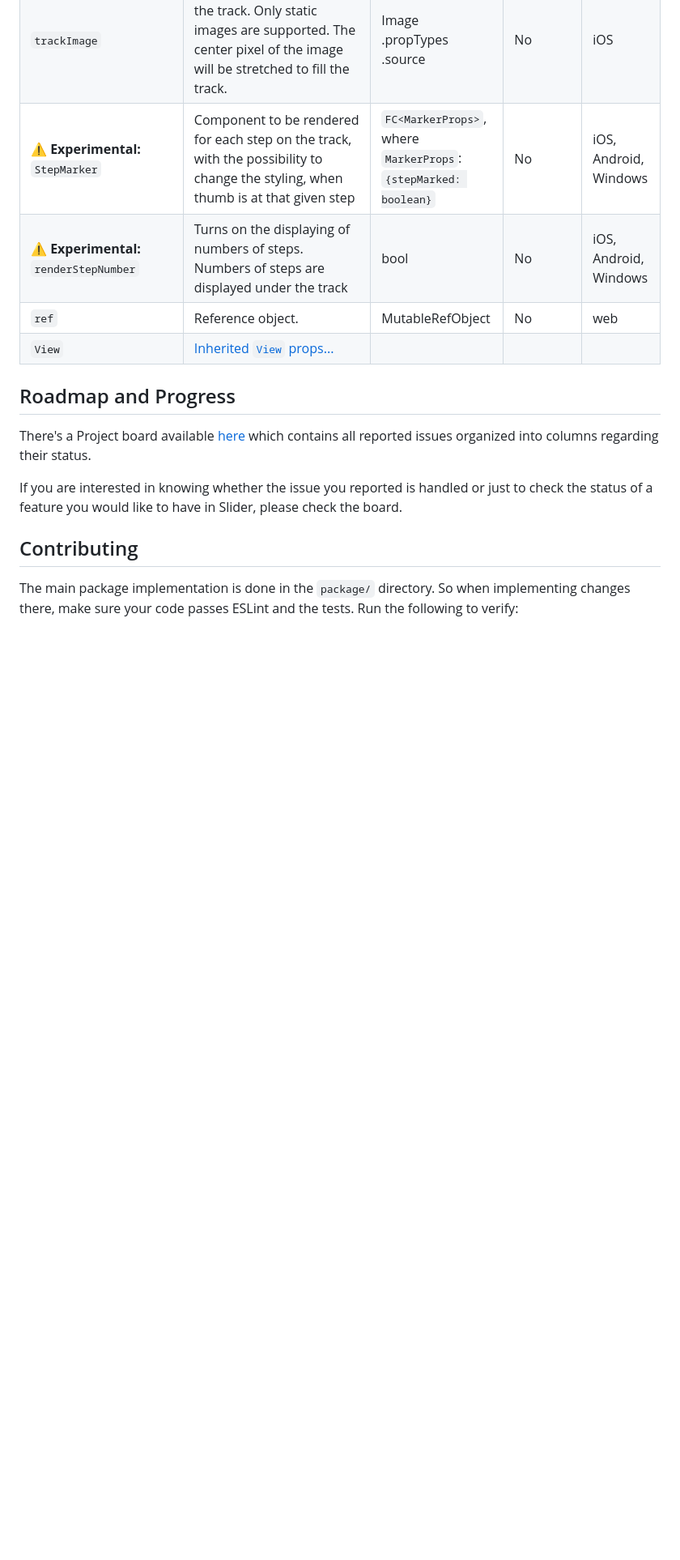
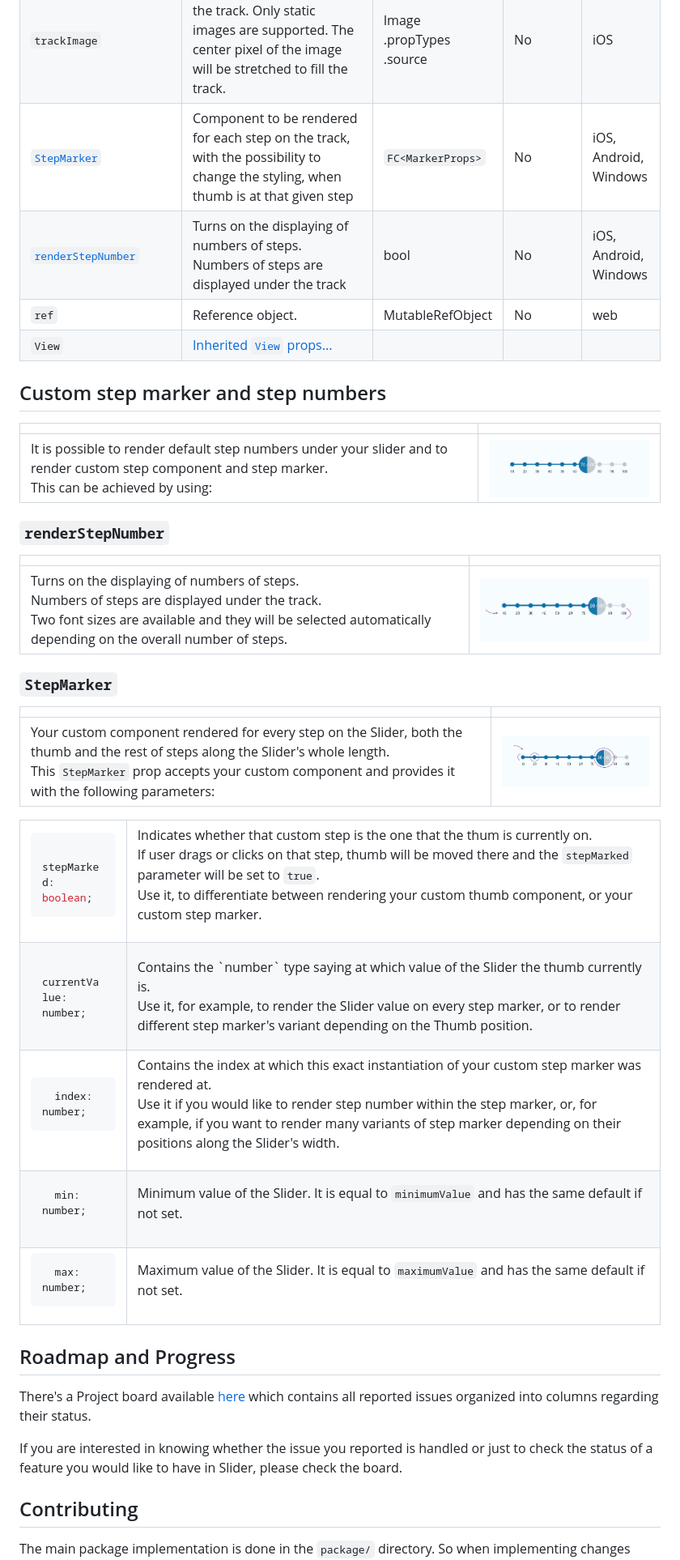
Before and after one commit to callstack/react-native-slider, a Markdown page: README.md, the part around the change printed below. Shown: that part at 81% size. Rendered like a GitHub page; pictures changed too: .github/Examples/resources/CustomStepMarker-Component.png (added), .github/Examples/resources/CustomStepMarker-Default.png (added), .github/Examples/resources/CustomStepMarker-StepnNumber.png (added); blank space fills up the shorter version.

Commit message:
Describe the custom components in details in README

````diff
--- a/README.md
+++ b/README.md
@@ -107,7 +107,99 @@ To use this library you need to ensure you are using the correct version of Reac
 | `minimumTrackImage` | Assigns a minimum track image. Only static images are supported. The rightmost pixel of the image will be stretched to fill the track. | Image<br/>.propTypes<br/>.source | No | iOS |
 | `thumbImage` | Sets an image for the thumb. Only static images are supported. Needs to be a URI of a local or network image; base64-encoded SVG is not supported. | Image<br/>.propTypes<br/>.source | No | |
 | `trackImage` | Assigns a single image for the track. Only static images are supported. The center pixel of the image will be stretched to fill the track. | Image<br/>.propTypes<br/>.source | No | iOS | |
-| ⚠️ **Experimental:**</br> `StepMarker` | Component to be rendered for each step on the track,<br/>with the possibility to change the styling, when thumb is at that given step | `FC<MarkerProps>`, <br/> where <br/> `MarkerProps`: `{stepMarked: boolean}` | No | iOS, Android, Windows |
-| ⚠️ **Experimental:**</br> `renderStepNumber` | Turns on the displaying of numbers of steps.<br/>Numbers of steps are displayed under the track | bool | No | iOS, Android, Windows |
+| [`StepMarker`](#stepmarker) | Component to be rendered for each step on the track,<br/>with the possibility to change the styling, when thumb is at that given step | `FC<MarkerProps>` | No | iOS, Android, Windows |
+| [`renderStepNumber`](#renderstepnumber) | Turns on the displaying of numbers of steps.<br/>Numbers of steps are displayed under the track | bool | No | iOS, Android, Windows |
 | `ref` | Reference object. | MutableRefObject | No | web |
 | `View` | [Inherited `View` props...](https://github.com/facebook/react-native-website/blob/master/docs/view.md#props) | | | |
+
+## Custom step marker and step numbers
+
+| | |
+| - | - |
+| It is possible to render default step numbers under your slider and to render custom step component and step marker.<br/>This can be achieved by using: | <img width="350" height="auto" src="./.github/Examples/resources/CustomStepMarker-Default.png" alt="default" /> |
+
+### `renderStepNumber`
+
+| | |
+| - | - |
+|Turns on the displaying of numbers of steps.<br/>Numbers of steps are displayed under the track.<br/>Two font sizes are available and they will be selected automatically depending on the overall number of steps. | <img width="350" height="auto" src="./.github/Examples/resources/CustomStepMarker-StepnNumber.png" alt="renderStepNumber" /> |
+
+### `StepMarker`
+
+| | |
+| - | - |
+| Your custom component rendered for every step on the Slider, both the thumb and the rest of steps along the Slider's whole length. <br/>This `StepMarker` prop accepts your custom component and provides it with the following parameters: |  <img width="350" height="auto" src="./.github/Examples/resources/CustomStepMarker-Component.png" alt="stepMarker" /> |
+
+
+<table>
+<tr>
+<td>
+
+```typescript
+  stepMarked: boolean;
+```
+
+</td>
+<td>
+
+Indicates whether that custom step is the one that the thum is currently on.
+<br/>If user drags or clicks on that step, thumb will be moved there and the `stepMarked` parameter will be set to `true`.
+<br/>Use it, to differentiate between rendering your custom thumb component, or your custom step marker.
+
+</td>
+</tr>
+<tr>
+<td>
+
+```typescript
+  currentValue: number;
+```
+
+</td>
+<td>
+Contains the `number` type saying at which value of the Slider the thumb currently is.
+<br/>Use it, for example, to render the Slider value on every step marker, or to render different step marker's variant depending on the Thumb position.
+
+</td>
+</tr>
+<tr>
+<td>
+
+```typescript
+  index: number;
+```
+
+</td>
+<td>
+
+Contains the index at which this exact instantiation of your custom step marker was rendered at.
+<br/>Use it if you would like to render step number within the step marker, or, for example, if you want to render many variants of step marker depending on their positions along the Slider's width.
+
+</td>
+</tr>
+<tr>
+<td>
+
+```typescript
+  min: number;
+```
+
+</td>
+<td>
+
+Minimum value of the Slider. It is equal to `minimumValue` and has the same default if not set.
+
+</td>
+</tr>
+<tr>
+<td>
+
+```typescript
+  max: number;
+```
+
+</td>
+<td>
+
+Maximum value of the Slider. It is equal to `maximumValue` and has the same default if not set.
+
````
Also changed, not shown: other parts of README.md (+3 -0 lines).
